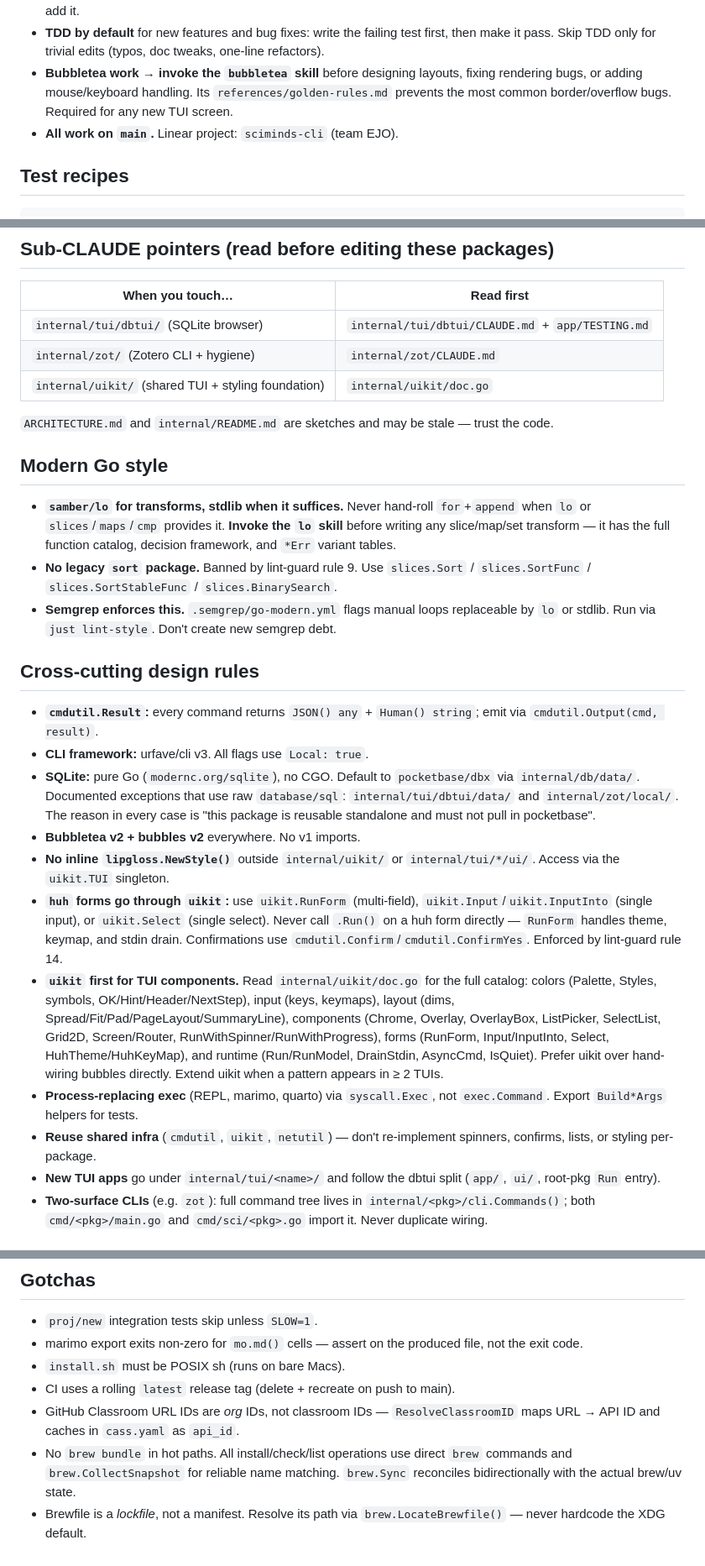
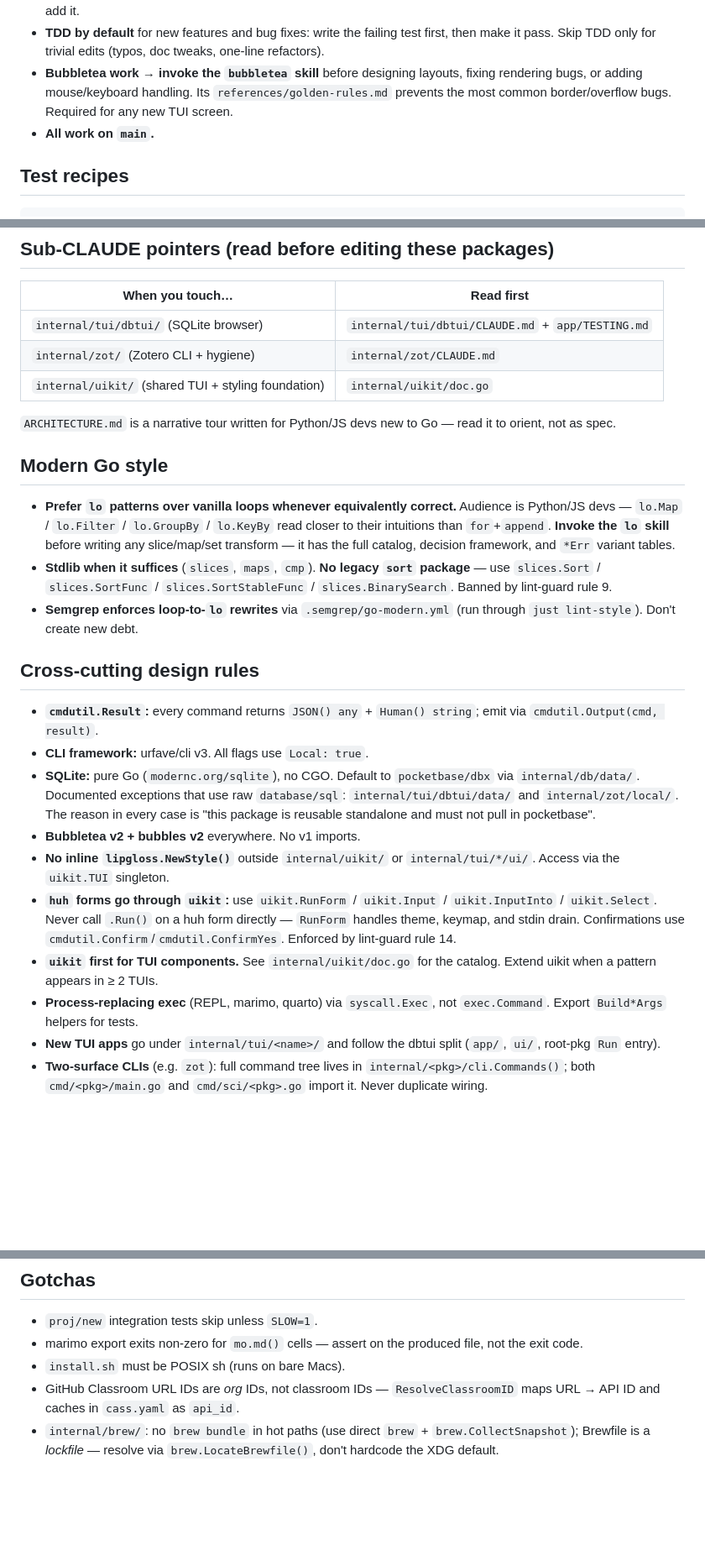
Before and after one commit to sciminds/sci, a Markdown page: CLAUDE.md, 3 parts joined by grey strips. Shown at 84% size. Drawn GitHub-style; blank space fills up the shorter version.

```diff
--- a/CLAUDE.md
+++ b/CLAUDE.md
@@ -6,7 +6,7 @@
 - **`just ok` is the gate.** Run after every change. Never invoke `go build` / `go test` / `gofmt` directly — always go through `justfile` recipes (`just test`, `just run …`, `just lint`, etc.). If you need a recipe that doesn't exist, add it.
 - **TDD by default** for new features and bug fixes: write the failing test first, then make it pass. Skip TDD only for trivial edits (typos, doc tweaks, one-line refactors).
 - **Bubbletea work → invoke the `bubbletea` skill** before designing layouts, fixing rendering bugs, or adding mouse/keyboard handling. Its `references/golden-rules.md` prevents the most common border/overflow bugs. Required for any new TUI screen.
-- **All work on `main`.** Linear project: `sciminds-cli` (team EJO).
+- **All work on `main`.**
 
 ## Test recipes
 
@@ -26,13 +26,13 @@ just test-zot-real   # opt-in real-Zotero-DB smoke (reads ./zotero.sqlite)
 | `internal/zot/` (Zotero CLI + hygiene) | `internal/zot/CLAUDE.md` |
 | `internal/uikit/` (shared TUI + styling foundation) | `internal/uikit/doc.go` |
 
-`ARCHITECTURE.md` and `internal/README.md` are sketches and may be stale — trust the code.
+`ARCHITECTURE.md` is a narrative tour written for Python/JS devs new to Go — read it to orient, not as spec.
 
 ## Modern Go style
 
-- **`samber/lo` for transforms, stdlib when it suffices.** Never hand-roll `for`+`append` when `lo` or `slices`/`maps`/`cmp` provides it. **Invoke the `lo` skill** before writing any slice/map/set transform — it has the full function catalog, decision framework, and `*Err` variant tables.
-- **No legacy `sort` package.** Banned by lint-guard rule 9. Use `slices.Sort` / `slices.SortFunc` / `slices.SortStableFunc` / `slices.BinarySearch`.
-- **Semgrep enforces this.** `.semgrep/go-modern.yml` flags manual loops replaceable by `lo` or stdlib. Run via `just lint-style`. Don't create new semgrep debt.
+- **Prefer `lo` patterns over vanilla loops whenever equivalently correct.** Audience is Python/JS devs — `lo.Map` / `lo.Filter` / `lo.GroupBy` / `lo.KeyBy` read closer to their intuitions than `for`+`append`. **Invoke the `lo` skill** before writing any slice/map/set transform — it has the full catalog, decision framework, and `*Err` variant tables.
+- **Stdlib when it suffices** (`slices`, `maps`, `cmp`). **No legacy `sort` package** — use `slices.Sort` / `slices.SortFunc` / `slices.SortStableFunc` / `slices.BinarySearch`. Banned by lint-guard rule 9.
+- **Semgrep enforces loop-to-`lo` rewrites** via `.semgrep/go-modern.yml` (run through `just lint-style`). Don't create new debt.
 
 ## Cross-cutting design rules
 
@@ -41,10 +41,9 @@ just test-zot-real   # opt-in real-Zotero-DB smoke (reads ./zotero.sqlite)
 - **SQLite:** pure Go (`modernc.org/sqlite`), no CGO. Default to `pocketbase/dbx` via `internal/db/data/`. Documented exceptions that use raw `database/sql`: `internal/tui/dbtui/data/` and `internal/zot/local/`. The reason in every case is "this package is reusable standalone and must not pull in pocketbase".
 - **Bubbletea v2 + bubbles v2** everywhere. No v1 imports.
 - **No inline `lipgloss.NewStyle()`** outside `internal/uikit/` or `internal/tui/*/ui/`. Access via the `uikit.TUI` singleton.
-- **`huh` forms go through `uikit`:** use `uikit.RunForm` (multi-field), `uikit.Input`/`uikit.InputInto` (single input), or `uikit.Select` (single select). Never call `.Run()` on a huh form directly — `RunForm` handles theme, keymap, and stdin drain. Confirmations use `cmdutil.Confirm`/`cmdutil.ConfirmYes`. Enforced by lint-guard rule 14.
-- **`uikit` first for TUI components.** Read `internal/uikit/doc.go` for the full catalog: colors (Palette, Styles, symbols, OK/Hint/Header/NextStep), input (keys, keymaps), layout (dims, Spread/Fit/Pad/PageLayout/SummaryLine), components (Chrome, Overlay, OverlayBox, ListPicker, SelectList, Grid2D, Screen/Router, RunWithSpinner/RunWithProgress), forms (RunForm, Input/InputInto, Select, HuhTheme/HuhKeyMap), and runtime (Run/RunModel, DrainStdin, AsyncCmd, IsQuiet). Prefer uikit over hand-wiring bubbles directly. Extend uikit when a pattern appears in ≥ 2 TUIs.
+- **`huh` forms go through `uikit`:** use `uikit.RunForm` / `uikit.Input` / `uikit.InputInto` / `uikit.Select`. Never call `.Run()` on a huh form directly — `RunForm` handles theme, keymap, and stdin drain. Confirmations use `cmdutil.Confirm`/`cmdutil.ConfirmYes`. Enforced by lint-guard rule 14.
+- **`uikit` first for TUI components.** See `internal/uikit/doc.go` for the catalog. Extend uikit when a pattern appears in ≥ 2 TUIs.
 - **Process-replacing exec** (REPL, marimo, quarto) via `syscall.Exec`, not `exec.Command`. Export `Build*Args` helpers for tests.
-- **Reuse shared infra** (`cmdutil`, `uikit`, `netutil`) — don't re-implement spinners, confirms, lists, or styling per-package.
 - **New TUI apps** go under `internal/tui/<name>/` and follow the dbtui split (`app/`, `ui/`, root-pkg `Run` entry).
 - **Two-surface CLIs** (e.g. `zot`): full command tree lives in `internal/<pkg>/cli.Commands()`; both `cmd/<pkg>/main.go` and `cmd/sci/<pkg>.go` import it. Never duplicate wiring.
 
@@ -60,7 +59,5 @@ just test-zot-real   # opt-in real-Zotero-DB smoke (reads ./zotero.sqlite)
 - `proj/new` integration tests skip unless `SLOW=1`.
 - marimo export exits non-zero for `mo.md()` cells — assert on the produced file, not the exit code.
 - `install.sh` must be POSIX sh (runs on bare Macs).
-- CI uses a rolling `latest` release tag (delete + recreate on push to main).
 - GitHub Classroom URL IDs are *org* IDs, not classroom IDs — `ResolveClassroomID` maps URL → API ID and caches in `cass.yaml` as `api_id`.
-- No `brew bundle` in hot paths. All install/check/list operations use direct `brew` commands and `brew.CollectSnapshot` for reliable name matching. `brew.Sync` reconciles bidirectionally with the actual brew/uv state.
-- Brewfile is a *lockfile*, not a manifest. Resolve its path via `brew.LocateBrewfile()` — never hardcode the XDG default.
+- `internal/brew/`: no `brew bundle` in hot paths (use direct `brew` + `brew.CollectSnapshot`); Brewfile is a *lockfile* — resolve via `brew.LocateBrewfile()`, don't hardcode the XDG default.
```
Also changed, not shown: internal/zot/CLAUDE.md (+8 -20 lines), 1 other file.
